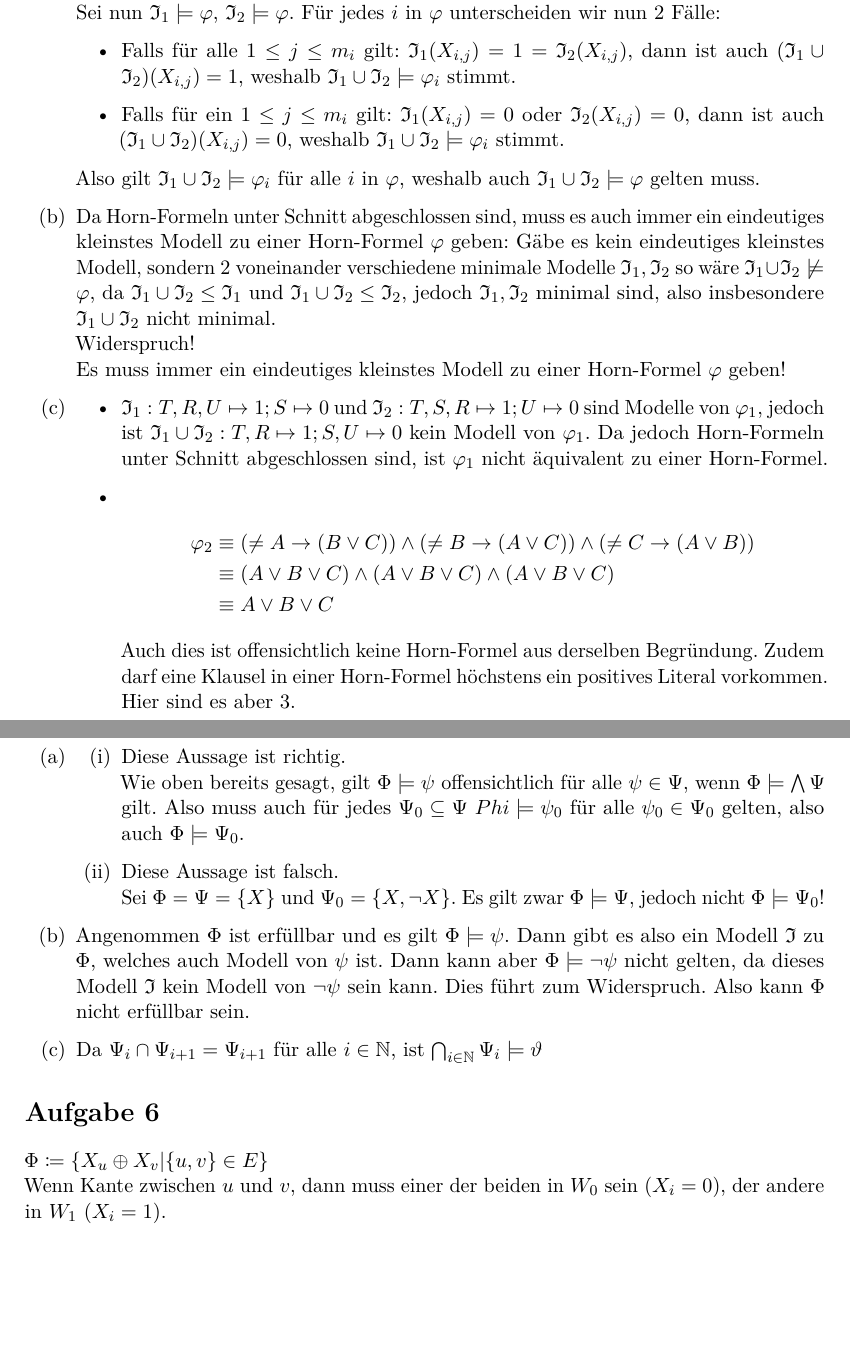
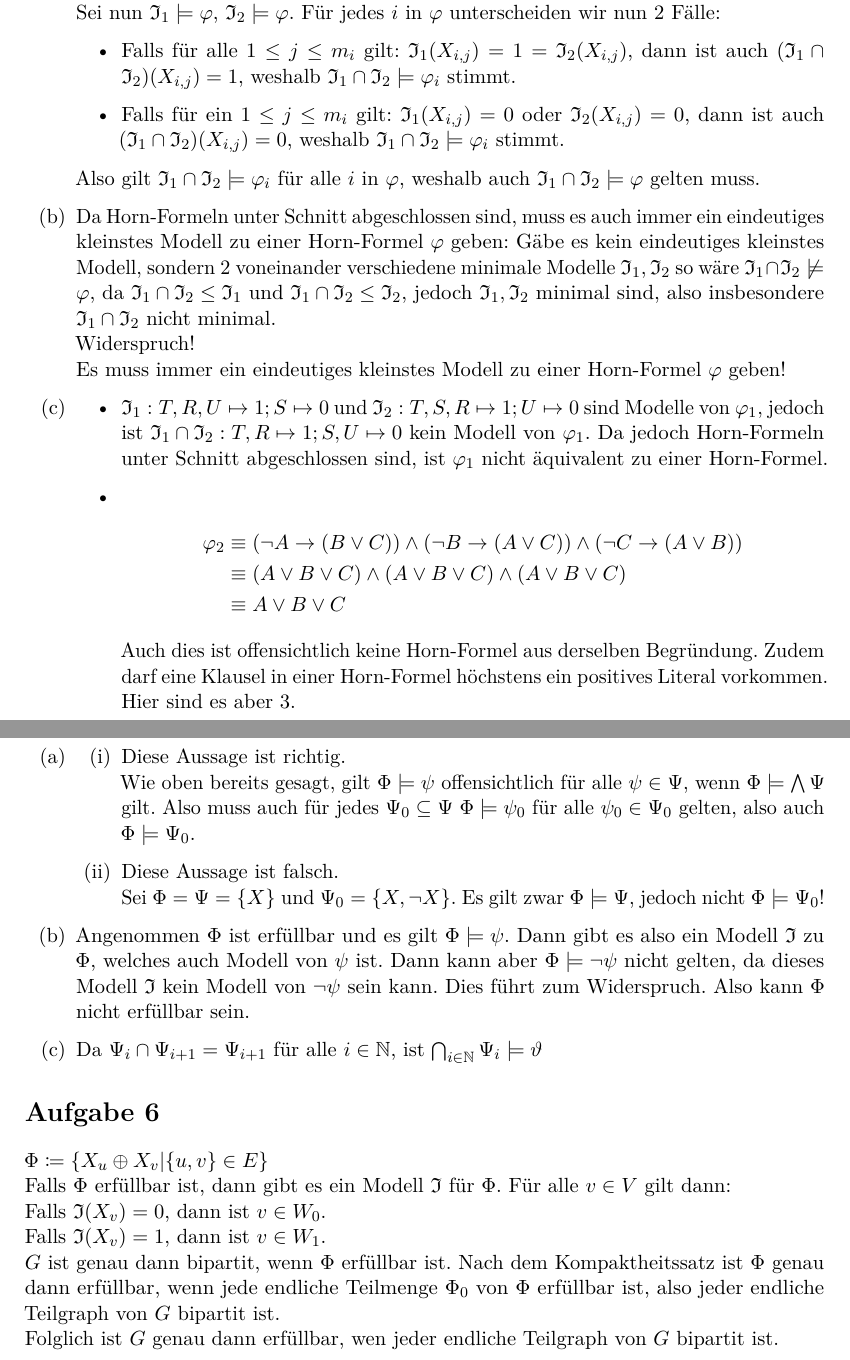
Before and after one commit to CodingTil/-2021---Mathematische-Logik---Aufgaben, a LaTeX document (Blatt 02/02.tex): two parts of pages 3 and 4 of 4 before the commit and two parts of pages 4 and 5 of 5 after it, joined at a grey line, cut so that both start at the same text, the shorter picture padded with empty space. Compiled offline with pdfLaTeX.

Commit message:
Blatt 02 Überarbeitet

```diff
--- a/Blatt 02/02.tex
+++ b/Blatt 02/02.tex
@@ -187,20 +206,20 @@ E-Test
 			Offensichtlich gilt für ein $\mathfrak{I} \models \varphi$ auch $\mathfrak{I} \models \varphi_i$ für alle $i$ in $\varphi$.\\
 			Sei nun $\mathfrak{I}_1 \models \varphi$, $\mathfrak{I}_2 \models \varphi$. Für jedes $i$ in $\varphi$ unterscheiden wir nun 2 Fälle:
 			\begin{itemize}
-				\item	Falls für alle $1 \leq j \leq m_i$ gilt: $\mathfrak{I}_1(X_{i,j}) = 1 = \mathfrak{I}_2(X_{i,j})$, dann ist auch $(\mathfrak{I}_1 \cup \mathfrak{I}_2)(X_{i,j}) = 1$, weshalb $\mathfrak{I}_1 \cup \mathfrak{I}_2 \models \varphi_i$ stimmt.
-				\item	Falls für ein $1 \leq j \leq m_i$ gilt: $\mathfrak{I}_1(X_{i,j}) = 0$ oder $\mathfrak{I}_2(X_{i,j}) = 0$, dann ist auch $(\mathfrak{I}_1 \cup \mathfrak{I}_2)(X_{i,j}) = 0$, weshalb $\mathfrak{I}_1 \cup \mathfrak{I}_2 \models \varphi_i$ stimmt.
+				\item	Falls für alle $1 \leq j \leq m_i$ gilt: $\mathfrak{I}_1(X_{i,j}) = 1 = \mathfrak{I}_2(X_{i,j})$, dann ist auch $(\mathfrak{I}_1 \cap \mathfrak{I}_2)(X_{i,j}) = 1$, weshalb $\mathfrak{I}_1 \cap \mathfrak{I}_2 \models \varphi_i$ stimmt.
+				\item	Falls für ein $1 \leq j \leq m_i$ gilt: $\mathfrak{I}_1(X_{i,j}) = 0$ oder $\mathfrak{I}_2(X_{i,j}) = 0$, dann ist auch $(\mathfrak{I}_1 \cap \mathfrak{I}_2)(X_{i,j}) = 0$, weshalb $\mathfrak{I}_1 \cap \mathfrak{I}_2 \models \varphi_i$ stimmt.
 			\end{itemize}
-			Also gilt $\mathfrak{I}_1 \cup \mathfrak{I}_2 \models \varphi_i$ für alle $i$ in $\varphi$, weshalb auch $\mathfrak{I}_1 \cup \mathfrak{I}_2 \models \varphi$ gelten muss.
+			Also gilt $\mathfrak{I}_1 \cap \mathfrak{I}_2 \models \varphi_i$ für alle $i$ in $\varphi$, weshalb auch $\mathfrak{I}_1 \cap \mathfrak{I}_2 \models \varphi$ gelten muss.
 
 	\item	Da Horn-Formeln unter Schnitt abgeschlossen sind, muss es auch immer ein eindeutiges kleinstes Modell zu einer Horn-Formel $\varphi$ geben:
-			Gäbe es kein eindeutiges kleinstes Modell, sondern 2 voneinander verschiedene minimale Modelle $\mathfrak{I}_1, \mathfrak{I}_2$ so wäre $\mathfrak{I}_1 \cup \mathfrak{I}_2 \not\models \varphi$, da $\mathfrak{I}_1 \cup \mathfrak{I}_2 \leq \mathfrak{I}_1$ und $\mathfrak{I}_1 \cup \mathfrak{I}_2 \leq \mathfrak{I}_2$, jedoch $\mathfrak{I}_1, \mathfrak{I}_2$ minimal sind, also insbesondere $\mathfrak{I}_1 \cup \mathfrak{I}_2$ nicht minimal.\\
+			Gäbe es kein eindeutiges kleinstes Modell, sondern 2 voneinander verschiedene minimale Modelle $\mathfrak{I}_1, \mathfrak{I}_2$ so wäre $\mathfrak{I}_1 \cap \mathfrak{I}_2 \not\models \varphi$, da $\mathfrak{I}_1 \cap \mathfrak{I}_2 \leq \mathfrak{I}_1$ und $\mathfrak{I}_1 \cap \mathfrak{I}_2 \leq \mathfrak{I}_2$, jedoch $\mathfrak{I}_1, \mathfrak{I}_2$ minimal sind, also insbesondere $\mathfrak{I}_1 \cap \mathfrak{I}_2$ nicht minimal.\\
 			Widerspruch!\\
 			Es muss immer ein eindeutiges kleinstes Modell zu einer Horn-Formel $\varphi$ geben!
 
 	\item	\begin{itemize}
-				\item 	$\mathfrak{I}_1: T,R,U \mapsto 1; S \mapsto 0$ und $\mathfrak{I}_2: T,S,R \mapsto 1; U \mapsto 0$ sind Modelle von $\varphi_1$, jedoch ist $\mathfrak{I}_1 \cup \mathfrak{I}_2: T,R \mapsto 1; S,U \mapsto 0$ kein Modell von $\varphi_1$. Da jedoch Horn-Formeln unter Schnitt abgeschlossen sind, ist $\varphi_1$ nicht äquivalent zu einer Horn-Formel.
+				\item 	$\mathfrak{I}_1: T,R,U \mapsto 1; S \mapsto 0$ und $\mathfrak{I}_2: T,S,R \mapsto 1; U \mapsto 0$ sind Modelle von $\varphi_1$, jedoch ist $\mathfrak{I}_1 \cap \mathfrak{I}_2: T,R \mapsto 1; S,U \mapsto 0$ kein Modell von $\varphi_1$. Da jedoch Horn-Formeln unter Schnitt abgeschlossen sind, ist $\varphi_1$ nicht äquivalent zu einer Horn-Formel.
 				\item	\begin{align*}
-							\varphi_2 	&\equiv (\neq A \impl (B \lor C)) \land (\neq B \impl (A \lor C)) \land (\neq C \impl (A \lor B)) \\
+							\varphi_2 	&\equiv (\neg A \impl (B \lor C)) \land (\neg B \impl (A \lor C)) \land (\neg C \impl (A \lor B)) \\
 										&\equiv (A \lor B \lor C) \land (A \lor B \lor C) \land (A \lor B \lor C) \\
 										&\equiv A \lor B \lor C
 						\end{align*}
@@ -216,7 +235,7 @@ E-Test
 \begin{enumerate}[label=(\alph*)]
 	\item	\begin{enumerate}[label=(\roman*)]
 				\item	Diese Aussage ist richtig.\\
-						Wie oben bereits gesagt, gilt $\Phi \models \psi$ offensichtlich für alle $\psi \in \Psi$, wenn $\Phi \models \bigwedge \Psi$ gilt. Also muss auch für jedes $\Psi_0 \subseteq \Psi$ $Phi \models \psi_0$ für alle $\psi_0 \in \Psi_0$ gelten, also auch $\Phi \models \Psi_0$.
+						Wie oben bereits gesagt, gilt $\Phi \models \psi$ offensichtlich für alle $\psi \in \Psi$, wenn $\Phi \models \bigwedge \Psi$ gilt. Also muss auch für jedes $\Psi_0 \subseteq \Psi$ $\Phi \models \psi_0$ für alle $\psi_0 \in \Psi_0$ gelten, also auch $\Phi \models \Psi_0$.
 				\item	Diese Aussage ist falsch.\\
 						Sei $\Phi = \Psi = \{X\}$ und $\Psi_0 = \{X, \neg X\}$. Es gilt zwar $\Phi \models \Psi$, jedoch nicht $\Phi \models \Psi_0$!
 			\end{enumerate}
@@ -232,5 +251,10 @@ E-Test
 
 \section*{Aufgabe 6}
 $\Phi \coloneqq \{X_u \xor X_v \vert \{u,v\} \in E\}$\\
-Wenn Kante zwischen $u$ und $v$, dann muss einer der beiden in $W_0$ sein ($X_i = 0$), der andere in $W_1$ ($X_i = 1$).
+Falls $\Phi$ erfüllbar ist, dann gibt es ein Modell $\mathfrak{I}$ für $\Phi$. Für alle $v \in V$ gilt dann:\\
+Falls $\mathfrak{I}(X_v) = 0$, dann ist $v \in W_0$.\\
+Falls $\mathfrak{I}(X_v) = 1$, dann ist $v \in W_1$.\\
+$G$ ist genau dann bipartit, wenn $\Phi$ erfüllbar ist. Nach dem Kompaktheitssatz ist $\Phi$ genau dann erfüllbar, wenn jede endliche Teilmenge $\Phi_0$ von $\Phi$ erfüllbar ist, also jeder endliche Teilgraph von $G$ bipartit ist.\\
+Folglich ist $G$ genau dann erfüllbar, wen jeder endliche Teilgraph von $G$ bipartit ist.
+
 \end{document}
```
Also changed, not shown: Blatt 02/02.pdf, Blatt 02/02.tex (21 more changed lines).
